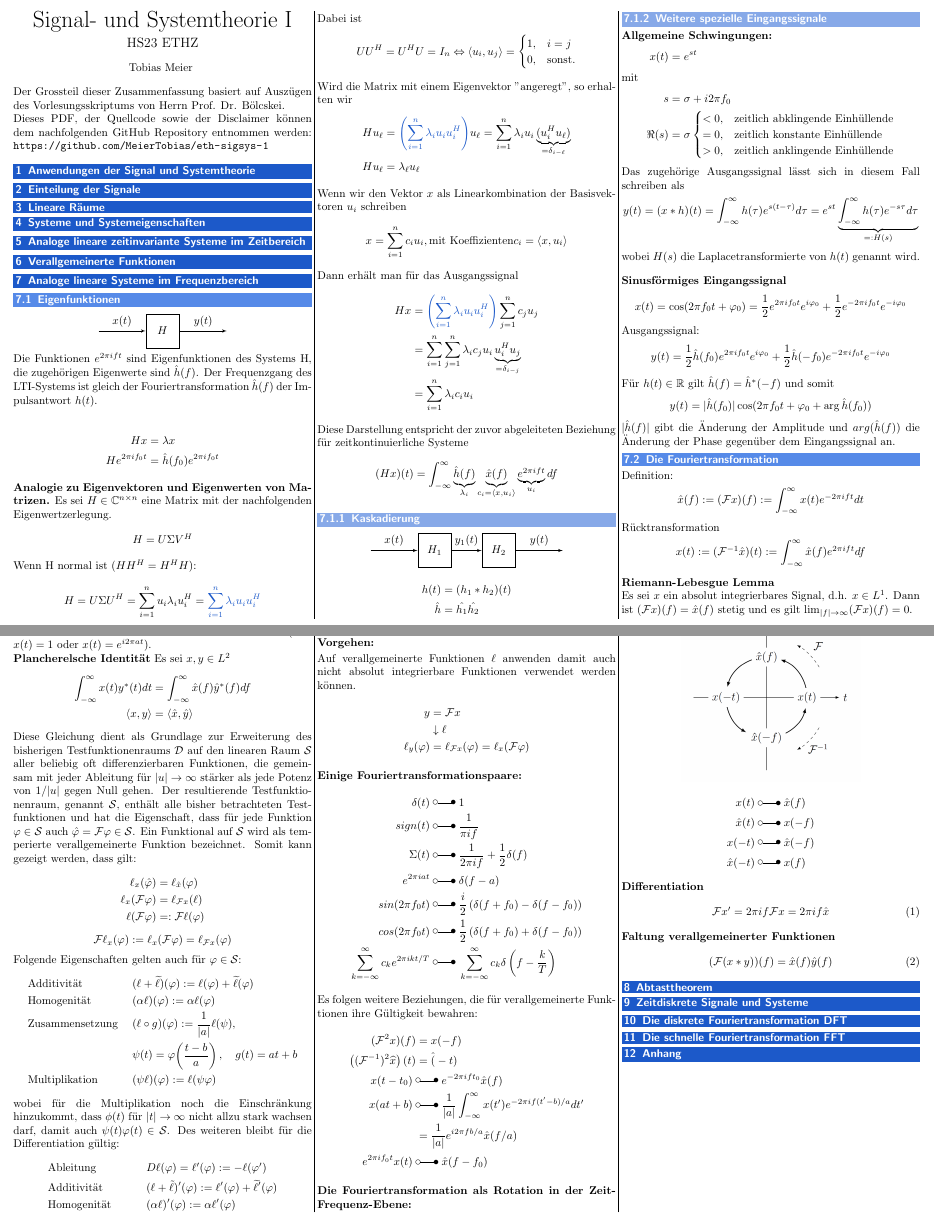
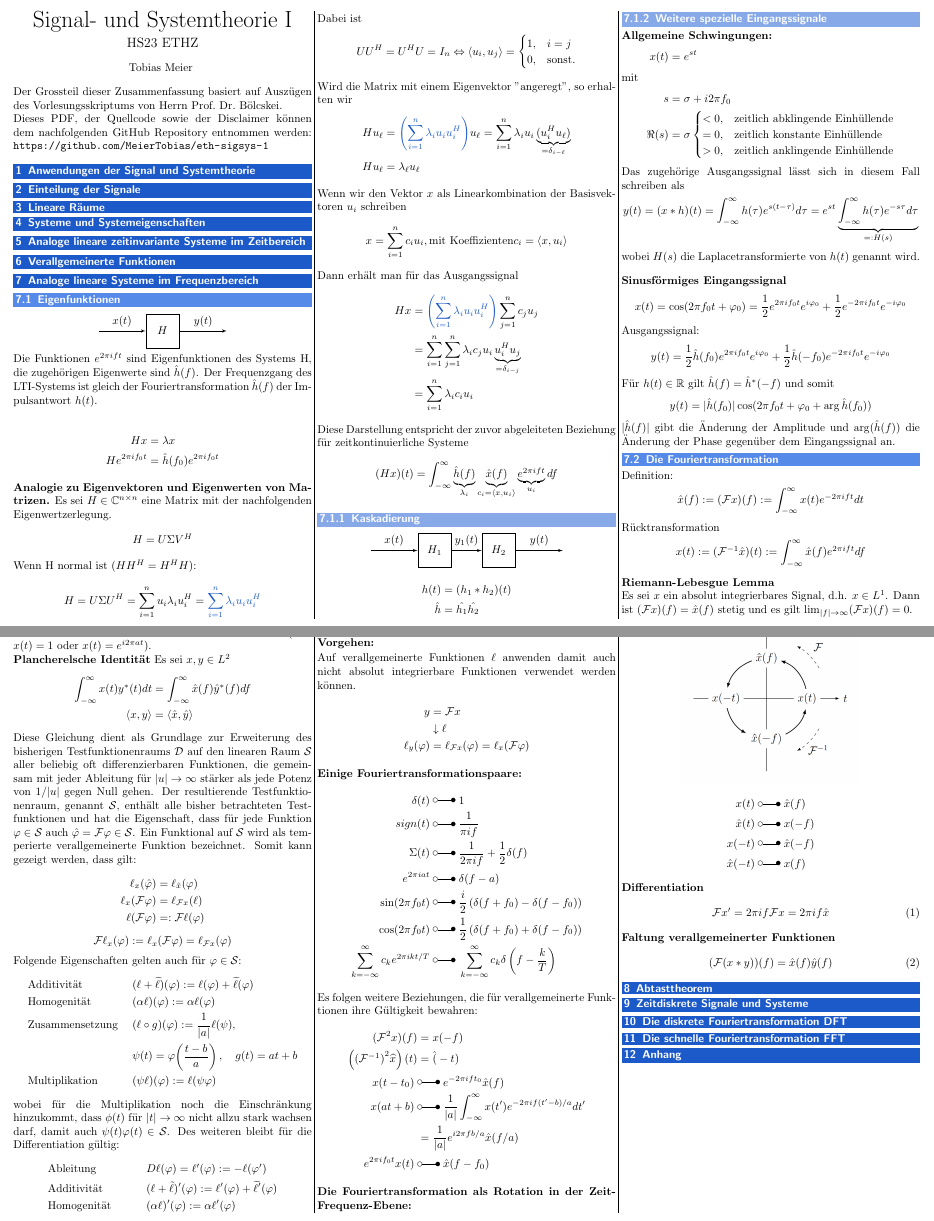
Before and after one commit to MeierTobias/eth-sigsys-1, a LaTeX document (src/main.tex, which reads src/headers/math_header.tex, src/sections/7_Beschreibung_analoger_linearer_Systeme_im_Frequenzbereich.tex): two parts of pages 1 and 2 of 2, joined at a grey line, cut so that both start at the same text. Compiled offline with pdfLaTeX.

Commit message:
chktex warnings fixed

```diff
--- a/src/headers/math_header.tex
+++ b/src/headers/math_header.tex
@@ -3,21 +3,22 @@
 %Spec. version of pgfplots (rel. new version 2023)
 \pgfplotsset{compat=1.18}
 \usepackage{bm}
-\allowdisplaybreaks %Seitenumbruch in align-Umgebung erlauben
+%Seitenumbruch in align-Umgebung erlauben
+\allowdisplaybreaks{}
 %
 
 %Definition der Umgebung "example"
-\newenvironment {example}
+\newenvironment{example}
 {\begin{itshape} \begin{small}}
 			{\end{small} \end{itshape}}
 %
 %Definition der Umgebung "annotation"
-\newenvironment {annotation}[1]
+\newenvironment{annotation}[1]
 {\begin{itshape} \begin{small} \textbf{#1} \begin{itemize}}
 				{\end{itemize} \end{small} \end{itshape}}
 %
 %Definition der Umgebung "eq"
-\newenvironment {eq}
+\newenvironment{eq}
 {\begin{equation*}}
 		{\end{equation*}}
 %
--- a/src/main.tex
+++ b/src/main.tex
@@ -18,7 +18,7 @@
         \vspace{0.3cm}
     \end{center}
     {
-    Der Grossteil dieser Zusammenfassung basiert auf Auszügen des Vorlesungsskriptums von Herrn Prof. Dr. Bölcskei. \newline{}
+    Der Grossteil dieser Zusammenfassung basiert auf Auszügen des Vorlesungsskriptums von Herrn Prof.\ Dr.\ Bölcskei.\newline{}
     Dieses PDF, der Quellcode sowie der Disclaimer können dem nachfolgenden GitHub Repository entnommen werden: \url{https://github.com/MeierTobias/eth-sigsys-1}
     }
     \vspace{0.2cm}
--- a/src/sections/7_Beschreibung_analoger_linearer_Systeme_im_Frequenzbereich.tex
+++ b/src/sections/7_Beschreibung_analoger_linearer_Systeme_im_Frequenzbereich.tex
@@ -23,33 +23,33 @@ Es sei $H \in \mathbb{C}^{n\times{}n}$ eine Matrix mit der nachfolgenden Eigenwe
 \begin{equation*}
     H=U\Sigma{}V^H
 \end{equation*}
-Wenn H normal ist ($HH^H=H^HH$):
+Wenn H normal ist ($HH^H=H^H H$):
 \begin{equation*}
-    H=U\Sigma{}U^H=\sum_{i=1}^{n}u_i\lambda_iu_i^H=\color{section}{\sum_{i=1}^{n}\lambda_iu_iu_i^H}\\
+    H=U\Sigma{}U^H=\sum_{i=1}^{n}u_i\lambda_i u_i^H=\color{section}{\sum_{i=1}^{n}\lambda_i u_i u_i^H}\\
 \end{equation*}
 Dabei ist
 \begin{equation*}
-    UU^H = U^HU=I_n \Leftrightarrow \langle{}u_i,u_j\rangle{}=
+    UU^H = U^H U=I_n \Leftrightarrow \langle{}u_i,u_j\rangle{}=
     \begin{cases}
         1, & i=j           \\
         0, & \text{sonst.}
     \end{cases}
 \end{equation*}
-Wird die Matrix mit einem Eigenvektor "angeregt", so erhalten wir
+Wird die Matrix mit einem Eigenvektor "angeregt", so erhalten wir % chktex 18
 \begin{align*}
-    Hu_\ell & ={\color{section}{\left(\sum_{i=1}^n\lambda_iu_iu_i^H\right)}}u_\ell=\sum_{i=1}^n\lambda_iu_i\underbrace{(u_i^Hu_\ell)}_{=\delta_{i-\ell}} \\
+    Hu_\ell & ={\color{section}{\left(\sum_{i=1}^n\lambda_i u_i u_i^H\right)}}u_\ell=\sum_{i=1}^n\lambda_i u_i\underbrace{(u_i^H u_\ell)}_{=\delta_{i-\ell}} \\
     Hu_\ell & =\lambda_\ell{}u_\ell
 \end{align*}
 
 Wenn wir den Vektor $x$ als Linearkombination der Basisvektoren $u_i$ schreiben
 \begin{equation*}
-    x=\sum_{i=1}^{n}c_iu_i, \text{mit Koeffizienten} c_i=\langle{}x,u_i\rangle
+    x=\sum_{i=1}^{n}c_i u_i, \text{mit Koeffizienten} c_i=\langle{}x,u_i\rangle
 \end{equation*}
 Dann erhält man für das Ausgangssignal
 \begin{align*}
-    Hx & ={\color{section}{\left(\sum_{i=1}^n\lambda_iu_iu_i^H\right)}} \sum_{j=1}^nc_ju_j \\
-       & =\sum_{i=1}^n\sum_{j=1}^n\lambda_ic_ju_i\underbrace{u_i^Hu_j}_{=\delta_{i-j}}     \\
-       & =\sum_{i=1}^n\lambda_ic_iu_i
+    Hx & ={\color{section}{\left(\sum_{i=1}^n\lambda_i u_i u_i^H\right)}} \sum_{j=1}^n c_j u_j \\
+       & =\sum_{i=1}^n\sum_{j=1}^n\lambda_i c_j u_i\underbrace{u_i^H u_j}_{=\delta_{i-j}}      \\
+       & =\sum_{i=1}^n\lambda_i c_i u_i
 \end{align*}
 Diese Darstellung entspricht der zuvor abgeleiteten Beziehung für zeitkontinuierliche Systeme
 \begin{equation*}
@@ -106,7 +106,7 @@ Für $h(t)\in\mathbb{R}$ gilt $\hat{h}(f)=\hat{h}^*(-f)$ und somit
 \begin{equation*}
     y(t) = |\hat{h}(f_0)|\cos(2\pi f_0t+\varphi_0+\arg\hat{h}(f_0))
 \end{equation*}
-$|\hat{h}(f)|$ gibt die Änderung der Amplitude und $arg(\hat{h}(f))$ die Änderung der Phase gegenüber
+$|\hat{h}(f)|$ gibt die Änderung der Amplitude und $\arg(\hat{h}(f))$ die Änderung der Phase gegenüber
 dem Eingangssignal an.
 
 \subsection{Die Fouriertransformation}
@@ -172,22 +172,22 @@ Auf verallgemeinerte Funktionen $\ell$ anwenden damit auch nicht absolut integri
 
 \textbf{Einige Fouriertransformationspaare:}
 \begin{align*}
-    \delta(t) \;                                 & \laplace\; 1                                                        \\
-    sign(t) \;                                   & \laplace\; \frac{1}{\pi if}                                         \\
-    \Sigma(t) \;                                 & \laplace\; \frac{1}{2\pi if}+\frac{1}{2}\delta(f)                   \\
-    e^{2\pi iat} \;                              & \laplace\; \delta(f-a)                                              \\
-    sin(2\pi f_0t) \;                            & \laplace\; \frac{i}{2}\left(\delta(f+f_0)-\delta(f-f_0)\right)      \\
-    cos(2\pi f_0t) \;                            & \laplace\; \frac{1}{2}\left(\delta(f+f_0)+\delta(f-f_0)\right)      \\
-    \sum_{k=-\infty}^\infty c_ke^{2\pi ikt/T} \; & \laplace\; \sum_{k=-\infty}^\infty c_k\delta\left(f-\frac kT\right)
+    \delta(t) \;                                  & \laplace\; 1                                                        \\
+    sign(t) \;                                    & \laplace\; \frac{1}{\pi if}                                         \\
+    \Sigma(t) \;                                  & \laplace\; \frac{1}{2\pi if}+\frac{1}{2}\delta(f)                   \\
+    e^{2\pi iat} \;                               & \laplace\; \delta(f-a)                                              \\
+    \sin(2\pi f_0t) \;                            & \laplace\; \frac{i}{2}\left(\delta(f+f_0)-\delta(f-f_0)\right)      \\
+    \cos(2\pi f_0t) \;                            & \laplace\; \frac{1}{2}\left(\delta(f+f_0)+\delta(f-f_0)\right)      \\
+    \sum_{k=-\infty}^\infty c_k e^{2\pi ikt/T} \; & \laplace\; \sum_{k=-\infty}^\infty c_k\delta\left(f-\frac kT\right)
 \end{align*}
 Es folgen weitere Beziehungen, die für verallgemeinerte Funktionen ihre Gültigkeit bewahren:
 \begin{align*}
-    (\mathcal{F}^2x)(f)                             & = x(-f)                                                                     \\
-    \left((\mathcal{F}^{-1})^2\widehat{x}\right)(t) & = \hat(-t)                                                                  \\
-    x(t-t_{0}) \;                                   & \laplace\; e^{-2\pi ift_0}\hat{x}(f)                                        \\
-    x(at+b) \;                                      & \laplace\; \frac{1}{|a|}\int_{-\infty}^{\infty}x(t')e^{-2\pi if(t'-b)/a}dt' \\
-                                                    & =\frac1{|a|}e^{i2\pi fb/a}\hat{x}(f/a)                                      \\
-    e^{2\pi if_{0}t}x(t) \;                         & \laplace\; \hat{x}(f-f_0)
+    (\mathcal{F}^2x)(f)                               & = x(-f)                                                                     \\
+    \left({(\mathcal{F}^{-1})}^2\widehat{x}\right)(t) & = \hat(-t)                                                                  \\
+    x(t-t_{0}) \;                                     & \laplace\; e^{-2\pi ift_0}\hat{x}(f)                                        \\
+    x(at+b) \;                                        & \laplace\; \frac{1}{|a|}\int_{-\infty}^{\infty}x(t')e^{-2\pi if(t'-b)/a}dt' \\
+                                                      & =\frac1{|a|}e^{i2\pi fb/a}\hat{x}(f/a)                                      \\
+    e^{2\pi if_{0}t}x(t) \;                           & \laplace\; \hat{x}(f-f_0)
 \end{align*}
 
 \textbf{Die Fouriertransformation als Rotation in der Zeit-Frequenz-Ebene:}
```
Also changed, not shown: src/sections/3_Lineare_Raeume.tex (added, +1 -0 lines), src/main.tex (2 more changed lines).
